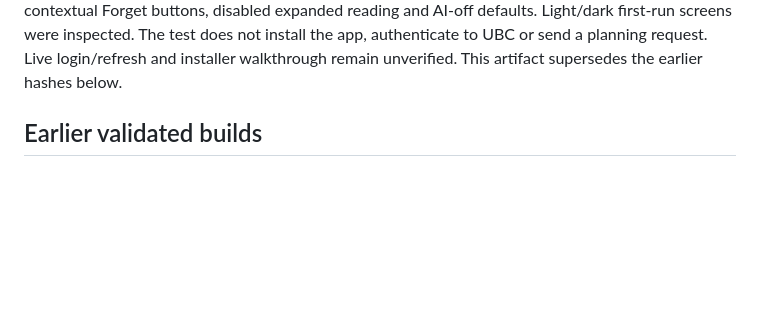
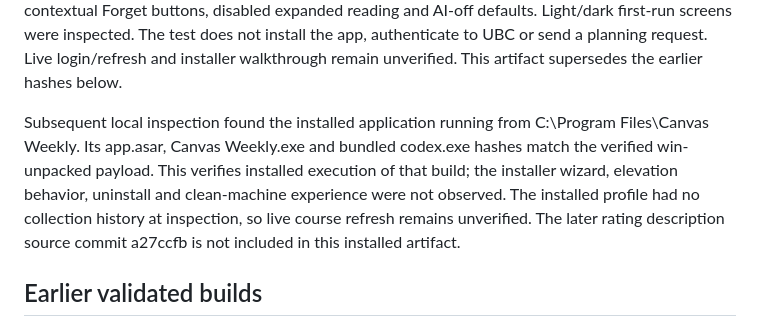
Before and after one commit to keenanselbee/canvas-weekly, a Markdown page: docs/windows-package.md, the part around the change. Drawn GitHub-style; blank space fills up the shorter version.

```diff
--- a/docs/windows-package.md
+++ b/docs/windows-package.md
@@ -97,6 +97,14 @@ screens were inspected. The test does not install the app, authenticate to UBC
 or send a planning request. Live login/refresh and installer walkthrough remain
 unverified. This artifact supersedes the earlier hashes below.
 
+Subsequent local inspection found the installed application running from
+C:\Program Files\Canvas Weekly. Its app.asar, Canvas Weekly.exe and bundled
+codex.exe hashes match the verified win-unpacked payload. This verifies installed
+execution of that build; the installer wizard, elevation behavior, uninstall and
+clean-machine experience were not observed. The installed profile had no collection
+history at inspection, so live course refresh remains unverified. The later rating
+description source commit a27ccfb is not included in this installed artifact.
+
 
 Earlier validated builds
 ------------------------
```
Also changed, not shown: docs/implementation-plan.md (+11 -0 lines), docs/personal-release-review.md (+1 -1 lines).
